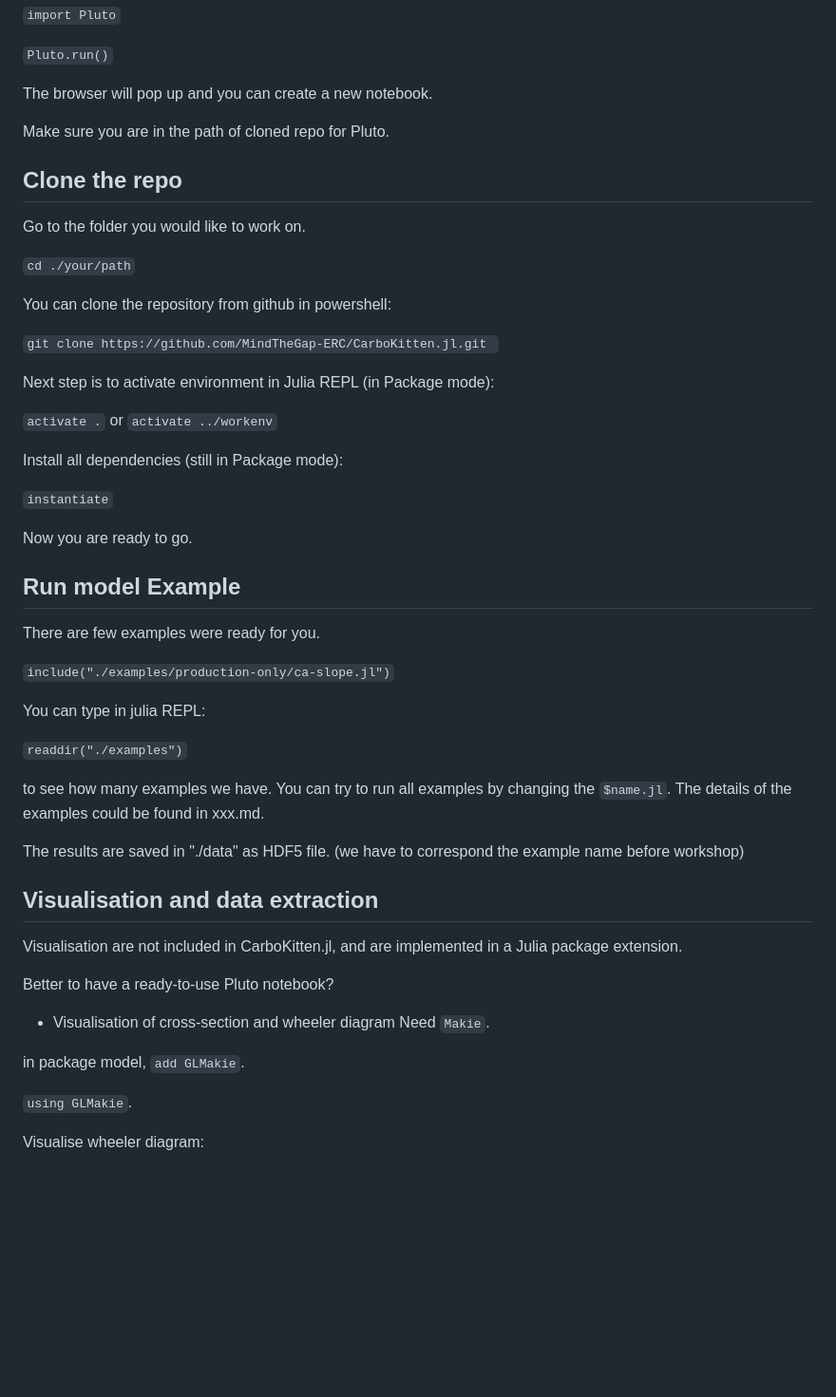
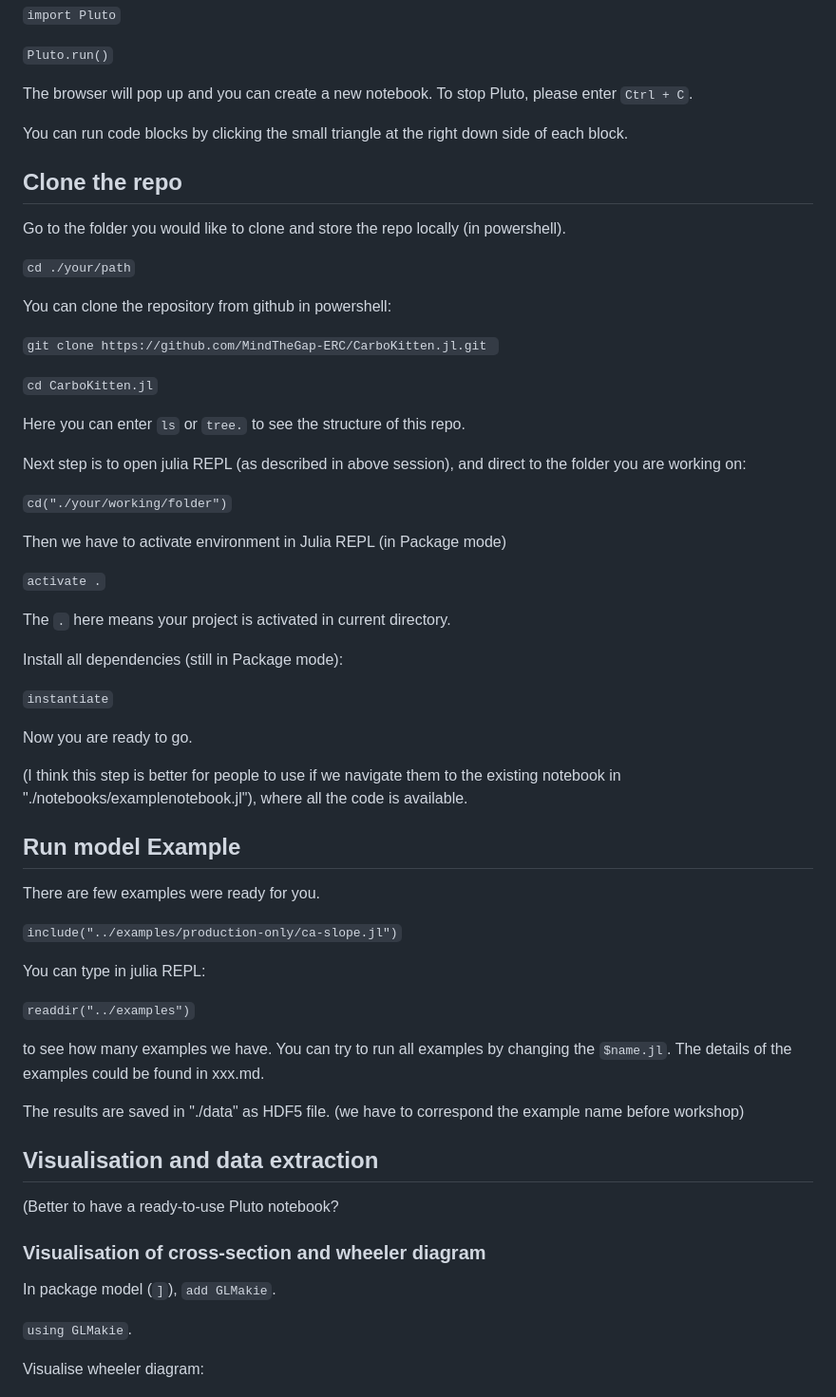
Before and after one commit to MindTheGap-ERC/CarboKitten.jl, a Markdown page: docs/Tutorials.md, the part around the change printed below. Shown: that part at 95% size. Drawn GitHub-style; blank space fills up the shorter version.

````diff
--- a/docs/Tutorials.md
+++ b/docs/Tutorials.md
@@ -36,12 +36,12 @@ enter package mode by:
 
 ```Pluto.run()```
 
-The browser will pop up and you can create a new notebook.
+The browser will pop up and you can create a new notebook. To stop Pluto, please enter `Ctrl + C`.
 
-Make sure you are in the path of cloned repo for Pluto.
+You can run code blocks by clicking the small triangle at the right down side of each block.
 
 ## Clone the repo
-Go to the folder you would like to work on.
+Go to the folder you would like to clone and store the repo locally (in powershell).
 
 ```cd ./your/path```
 
@@ -49,9 +49,19 @@ You can clone the repository from github in powershell:
 
 ```git clone https://github.com/MindTheGap-ERC/CarboKitten.jl.git ```
 
-Next step is to activate environment in Julia REPL (in Package mode):
+```cd CarboKitten.jl```
 
-```activate .``` or ```activate ../workenv```
+Here you can enter `ls` or `tree.` to see the structure of this repo.
+
+Next step is to open julia REPL (as described in above session), and direct to the folder you are working on:
+
+```cd("./your/working/folder")```
+
+Then we have to activate environment in Julia REPL (in Package mode)
+
+```activate .```
+
+The `.` here means your project is activated in current directory.
 
 Install all dependencies (still in Package mode):
 
@@ -59,28 +69,28 @@ Install all dependencies (still in Package mode):
 
 Now you are ready to go.
 
+(I think this step is better for people to use if we navigate them to the existing notebook in "./notebooks/examplenotebook.jl"), where all the code is available.
+
 ## Run model Example
 There are few examples were ready for you.
 
-```include("./examples/production-only/ca-slope.jl")```
+```include("../examples/production-only/ca-slope.jl")```
 
 You can type in julia REPL:
 
-```readdir("./examples")```
+```readdir("../examples")```
 
 to see how many examples we have. You can try to run all examples by changing the `$name.jl`. The details of the examples could be found in xxx.md.
 
 The results are saved in "./data" as HDF5 file. (we have to correspond the example name before workshop)
 
 ## Visualisation and data extraction
-Visualisation are not included in CarboKitten.jl, and are implemented in a Julia package extension.
 
-Better to have a ready-to-use Pluto notebook?
+(Better to have a ready-to-use Pluto notebook?
 
-- Visualisation of cross-section and wheeler diagram
-Need `Makie`.
+### Visualisation of cross-section and wheeler diagram
 
-in package model, `add GLMakie`.
+In package model (`]`), `add GLMakie`.
 
 `using GLMakie`.
 
````
Also changed, not shown: other parts of docs/Tutorials.md (+31 -15 lines).
